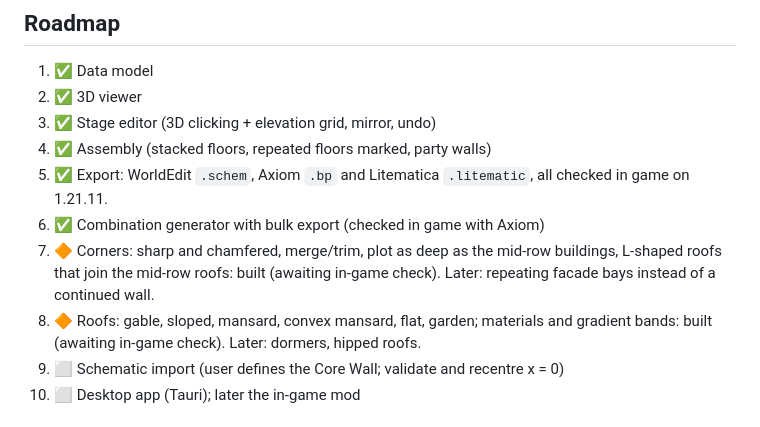
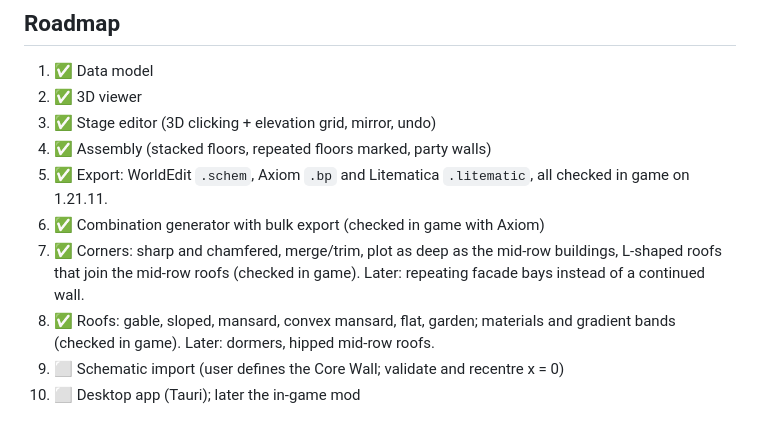
Before and after one commit to JayXPab/instrumentum-urbis, a Markdown page: CLAUDE.md, the part around the change. Rendered like a GitHub page.

Commit message:
Mark corners and roofs as checked in game
Co-Authored-By: Claude Opus 5.5 <noreply@anthropic.com>

```diff
--- a/CLAUDE.md
+++ b/CLAUDE.md
@@ -229,11 +229,11 @@ need a bump.
 5. ✅ Export: WorldEdit `.schem`, Axiom `.bp` and Litematica `.litematic`, all
    checked in game on 1.21.11.
 6. ✅ Combination generator with bulk export (checked in game with Axiom)
-7. 🔶 Corners: sharp and chamfered, merge/trim, plot as deep as the mid-row
-   buildings, L-shaped roofs that join the mid-row roofs: built (awaiting
-   in-game check). Later: repeating facade bays instead of a continued wall.
-8. 🔶 Roofs: gable, sloped, mansard, convex mansard, flat, garden; materials and
-   gradient bands: built (awaiting in-game check). Later: dormers, hipped roofs.
+7. ✅ Corners: sharp and chamfered, merge/trim, plot as deep as the mid-row
+   buildings, L-shaped roofs that join the mid-row roofs (checked in game).
+   Later: repeating facade bays instead of a continued wall.
+8. ✅ Roofs: gable, sloped, mansard, convex mansard, flat, garden; materials and
+   gradient bands (checked in game). Later: dormers, hipped mid-row roofs.
 9. ⬜ Schematic import (user defines the Core Wall; validate and recentre x = 0)
 10. ⬜ Desktop app (Tauri); later the in-game mod
 
```
